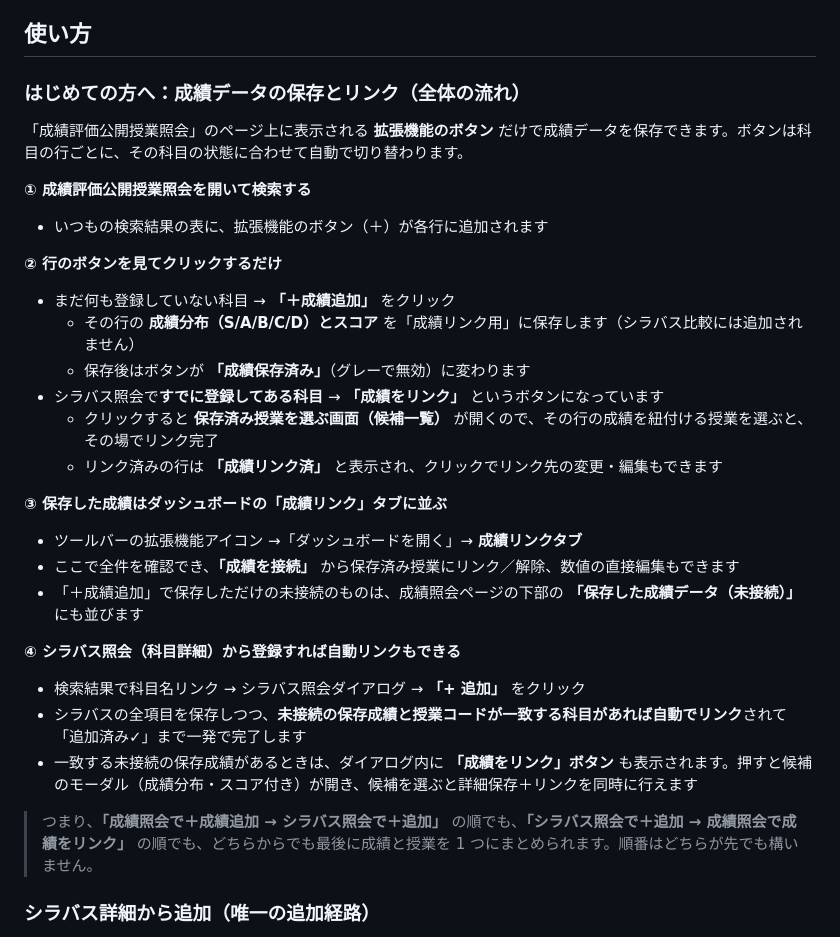
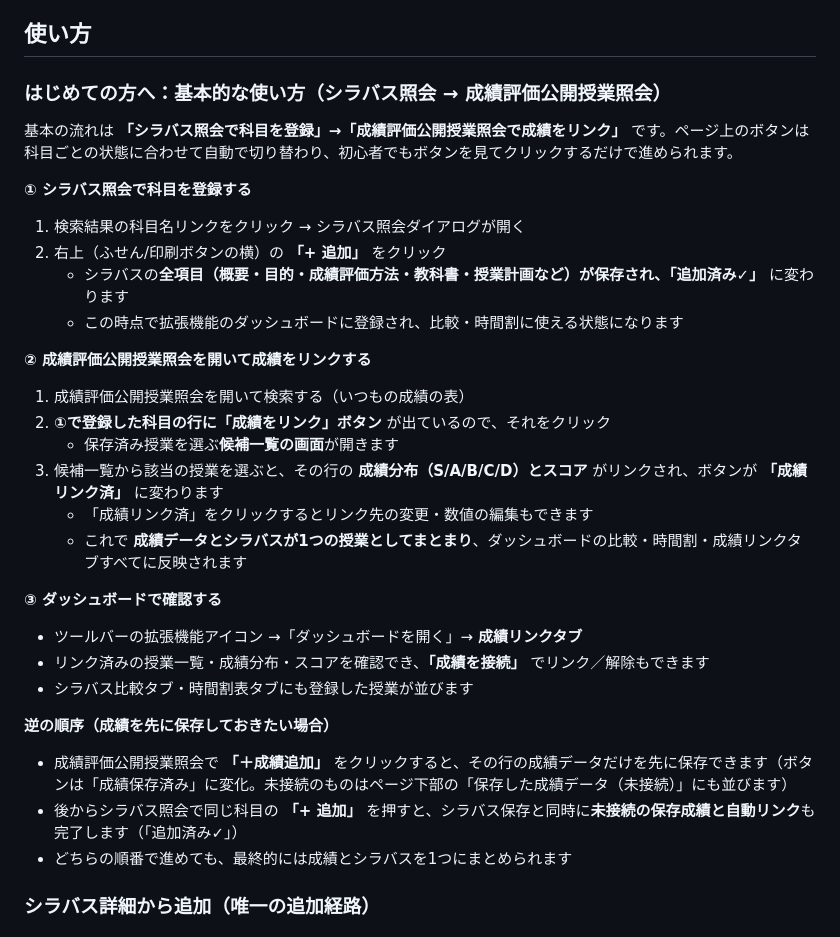
Before and after one commit to haya9924/tus_syllabus_assist, a Markdown page: README.md, the part around the change. Rendered like a GitHub page.

Commit message:
README: 使い方を「シラバス照会→成績評価公開授業照会」の流れをメインに改訂

```diff
--- a/README.md
+++ b/README.md
@@ -56,32 +56,33 @@ settings:    { scoreWeights: { s,a,b,c,d }, sidebar: { enabled, expanded, planne
 
 ## 使い方
 
-### はじめての方へ：成績データの保存とリンク（全体の流れ）
+### はじめての方へ：基本的な使い方（シラバス照会 → 成績評価公開授業照会）
 
-「成績評価公開授業照会」のページ上に表示される **拡張機能のボタン** だけで成績データを保存できます。ボタンは科目の行ごとに、その科目の状態に合わせて自動で切り替わります。
+基本の流れは **「シラバス照会で科目を登録」→「成績評価公開授業照会で成績をリンク」** です。ページ上のボタンは科目ごとの状態に合わせて自動で切り替わり、初心者でもボタンを見てクリックするだけで進められます。
 
-**① 成績評価公開授業照会を開いて検索する**
-- いつもの検索結果の表に、拡張機能のボタン（＋）が各行に追加されます
+**① シラバス照会で科目を登録する**
+1. 検索結果の科目名リンクをクリック → シラバス照会ダイアログが開く
+2. 右上（ふせん/印刷ボタンの横）の **「+ 追加」** をクリック
+   - シラバスの**全項目（概要・目的・成績評価方法・教科書・授業計画など）**が保存され、**「追加済み✓」** に変わります
+   - この時点で拡張機能のダッシュボードに登録され、比較・時間割に使える状態になります
 
-**② 行のボタンを見てクリックするだけ**
-- まだ何も登録していない科目 → **「＋成績追加」** をクリック
-  - その行の **成績分布（S/A/B/C/D）とスコア** を「成績リンク用」に保存します（シラバス比較には追加されません）
-  - 保存後はボタンが **「成績保存済み」**（グレーで無効）に変わります
-- シラバス照会で**すでに登録してある科目** → **「成績をリンク」** というボタンになっています
-  - クリックすると **保存済み授業を選ぶ画面（候補一覧）** が開くので、その行の成績を紐付ける授業を選ぶと、その場でリンク完了
-  - リンク済みの行は **「成績リンク済」** と表示され、クリックでリンク先の変更・編集もできます
+**② 成績評価公開授業照会を開いて成績をリンクする**
+1. 成績評価公開授業照会を開いて検索する（いつもの成績の表）
+2. **①で登録した科目の行に「成績をリンク」ボタン** が出ているので、それをクリック
+   - 保存済み授業を選ぶ**候補一覧の画面**が開きます
+3. 候補一覧から該当の授業を選ぶと、その行の **成績分布（S/A/B/C/D）とスコア** がリンクされ、ボタンが **「成績リンク済」** に変わります
+   - 「成績リンク済」をクリックするとリンク先の変更・数値の編集もできます
+   - これで **成績データとシラバスが1つの授業としてまとまり**、ダッシュボードの比較・時間割・成績リンクタブすべてに反映されます
 
-**③ 保存した成績はダッシュボードの「成績リンク」タブに並ぶ**
+**③ ダッシュボードで確認する**
 - ツールバーの拡張機能アイコン →「ダッシュボードを開く」→ **成績リンクタブ**
-- ここで全件を確認でき、**「成績を接続」** から保存済み授業にリンク／解除、数値の直接編集もできます
-- 「＋成績追加」で保存しただけの未接続のものは、成績照会ページの下部の **「保存した成績データ（未接続）」** にも並びます
+- リンク済みの授業一覧・成績分布・スコアを確認でき、**「成績を接続」** でリンク／解除もできます
+- シラバス比較タブ・時間割表タブにも登録した授業が並びます
 
-**④ シラバス照会（科目詳細）から登録すれば自動リンクもできる**
-- 検索結果で科目名リンク → シラバス照会ダイアログ → **「+ 追加」** をクリック
-- シラバスの全項目を保存しつつ、**未接続の保存成績と授業コードが一致する科目があれば自動でリンク**されて「追加済み✓」まで一発で完了します
-- 一致する未接続の保存成績があるときは、ダイアログ内に **「成績をリンク」ボタン** も表示されます。押すと候補のモーダル（成績分布・スコア付き）が開き、候補を選ぶと詳細保存＋リンクを同時に行えます
-
-> つまり、**「成績照会で＋成績追加 → シラバス照会で＋追加」** の順でも、**「シラバス照会で＋追加 → 成績照会で成績をリンク」** の順でも、どちらからでも最後に成績と授業を 1 つにまとめられます。順番はどちらが先でも構いません。
+**逆の順序（成績を先に保存しておきたい場合）**
+- 成績評価公開授業照会で **「＋成績追加」** をクリックすると、その行の成績データだけを先に保存できます（ボタンは「成績保存済み」に変化。未接続のものはページ下部の「保存した成績データ（未接続）」にも並びます）
+- 後からシラバス照会で同じ科目の **「+ 追加」** を押すと、シラバス保存と同時に**未接続の保存成績と自動リンク**も完了します（「追加済み✓」）
+- どちらの順番で進めても、最終的には成績とシラバスを1つにまとめられます
 
 ### シラバス詳細から追加（唯一の追加経路）
 一覧画面の行からは完全なシラバスが取れないため、一覧の行に「+ 追加」ボタンは出しません。追加はシラバス詳細画面からのみ行います（ダイアログには追加ボタンと、一致時のみ現れるリンクボタンの最大2つを表示）。
```
